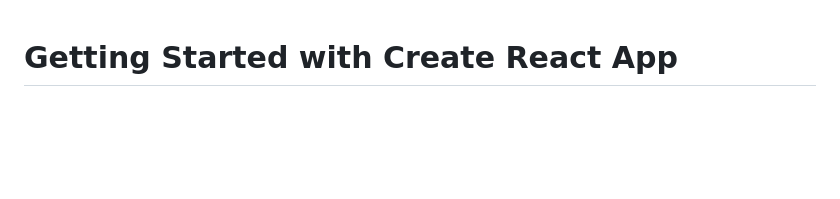
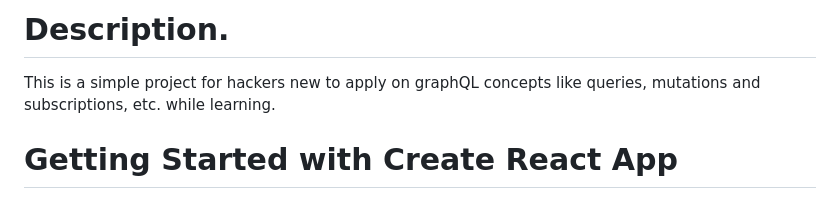
Before and after one commit to WagdySamih/Hacker-News-GraphQL, a Markdown page: README.md, the part around the change. GitHub-like rendering; blank space fills up the shorter version.

```diff
--- a/README.md
+++ b/README.md
@@ -1,3 +1,6 @@
+# Description.
+This is a simple project for hackers new to apply on graphQL concepts like queries, mutations and subscriptions, etc. while learning.
+
 # Getting Started with Create React App
 
 This project was bootstrapped with [Create React App](https://github.com/facebook/create-react-app).
```
